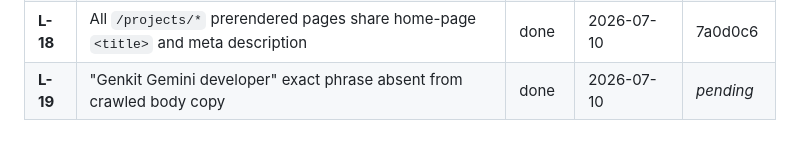
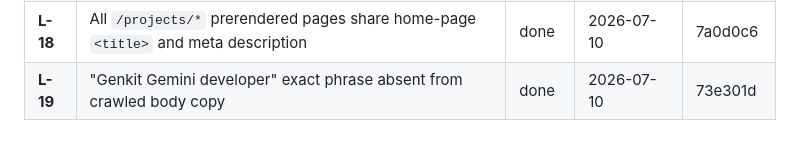
Before and after one commit to TolulopeBabajide/portfolio-website, a Markdown page: docs/backlog.md, the part around the change. Drawn GitHub-style.

Commit message:
chore(backlog): record commit hash for L-19 done entry

```diff
--- a/docs/backlog.md
+++ b/docs/backlog.md
@@ -483,4 +483,4 @@
 | **L-16** | "AI Systems Engineer London" exact phrase absent from crawled copy | done | 2026-07-03 | 63f115e |
 | **L-17** | "Schulze voting algorithm" and "Gale-Shapley matching" exact phrases absent from home-page card copy | done | 2026-07-03 | b389a35 |
 | **L-18** | All `/projects/*` prerendered pages share home-page `<title>` and meta description | done | 2026-07-10 | 7a0d0c6 |
-| **L-19** | "Genkit Gemini developer" exact phrase absent from crawled body copy | done | 2026-07-10 | _pending_ |
+| **L-19** | "Genkit Gemini developer" exact phrase absent from crawled body copy | done | 2026-07-10 | 73e301d |
```
